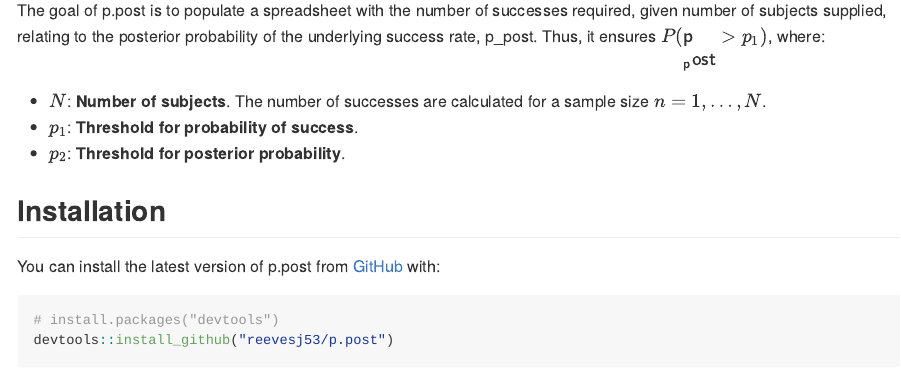
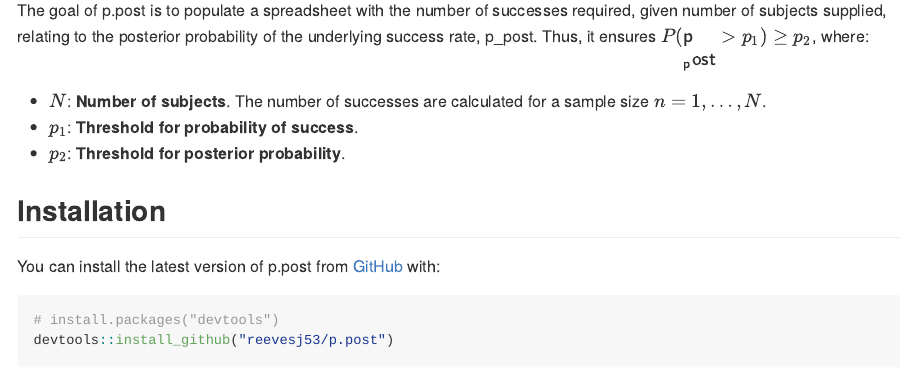
Before and after one commit to reevesj53/p.post, an R Markdown document (README.Rmd): the page in a window 1100 px wide, from 110 px down. The pictures show the output file README.md that the author committed with the source, drawn offline in the style of GitHub.

Commit message:
update readme

```diff
--- a/README.Rmd
+++ b/README.Rmd
@@ -18,7 +18,7 @@ knitr::opts_chunk$set(
 <!-- badges: start -->
 <!-- badges: end -->
 
-The goal of p.post is to populate a spreadsheet with the number of successes required, given number of subjects \eqn{n} supplied, relating to the posterior probability of the underlying success rate, p_post.  Thus, it ensures $P({\sf p\\_post}>p_1)$, where:
+The goal of p.post is to populate a spreadsheet with the number of successes required, given number of subjects \eqn{n} supplied, relating to the posterior probability of the underlying success rate, p_post.  Thus, it ensures $P({\sf p\\_post}>p_1) \ge p_2$, where:
 
 * $N$: **Number of subjects**.  The number of successes are calculated for a sample size $n = 1,\dots,N$.
 * $p_1$: **Threshold for probability of success**.
```
Also changed, not shown: README.md.
